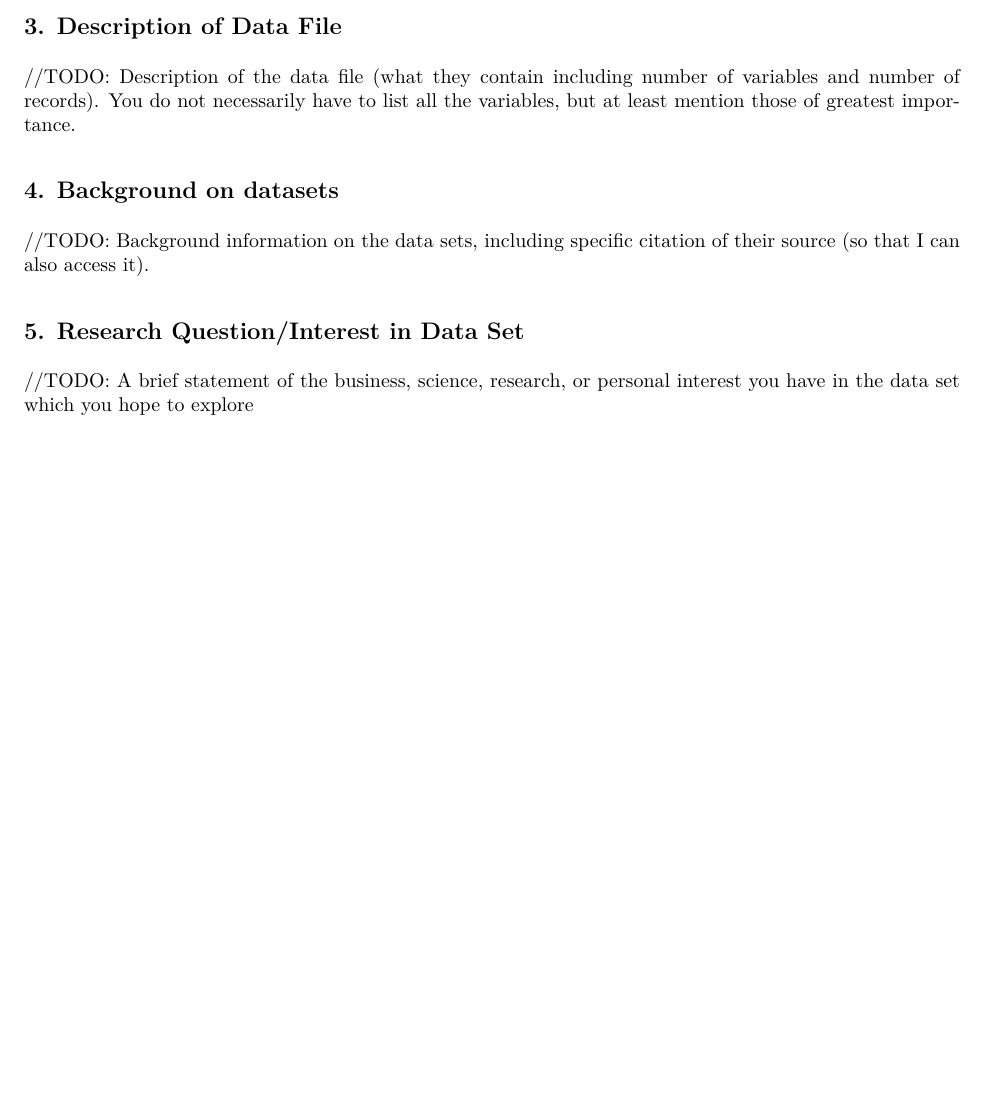
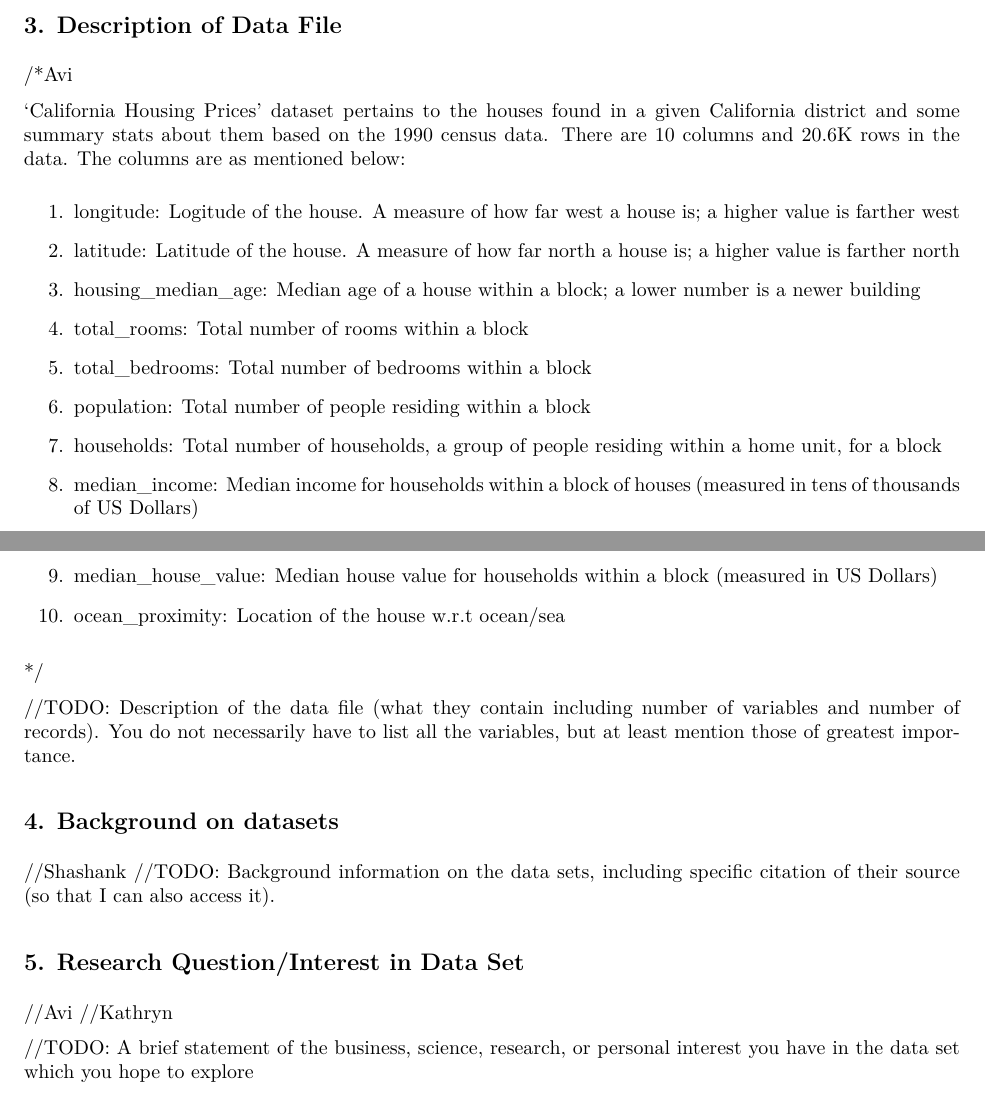
Before and after one commit to katldewitt/house_price_prediction, an R Markdown document (100_Proposal/100-proposal.Rmd): part of the page before the commit and two parts of pages 1 and 2 of 2 after it, the two joined at a grey line, cut so that both start at the same text, the shorter picture padded with empty space. The pictures show the output file 100_Proposal/100-proposal.pdf that the author committed with the source.

Commit message:
Added #3 Description of data file

```diff
--- a/100_Proposal/100-proposal.Rmd
+++ b/100_Proposal/100-proposal.Rmd
@@ -38,7 +38,31 @@ We propose calling our project **Modeling California Housing Prices**.
 
 ## 3. Description of Data File
 
-//Avi
+/*Avi
+
+'California Housing Prices' dataset pertains to the houses found in a given California district and some summary stats about them based on the 1990 census data. There are 10 columns and 20.6K rows in the data. The columns are as mentioned below:
+
+1. longitude: Logitude of the house. A measure of how far west a house is; a higher value is farther west
+
+2. latitude: Latitude of the house. A measure of how far north a house is; a higher value is farther north
+
+3. housing_median_age: Median age of a house within a block; a lower number is a newer building
+
+4. total_rooms: Total number of rooms within a block
+
+5. total_bedrooms: Total number of bedrooms within a block
+
+6. population: Total number of people residing within a block
+
+7. households: Total number of households, a group of people residing within a home unit, for a block
+
+8. median_income: Median income for households within a block of houses (measured in tens of thousands of US Dollars)
+
+9. median_house_value: Median house value for households within a block (measured in US Dollars)
+
+10. ocean_proximity: Location of the house w.r.t ocean/sea
+
+Avi */
 
 //TODO: Description of the data file (what they contain including number of variables and number of records). You do not necessarily have to list all the variables, but at least mention those of greatest importance.
 
```
Also changed, not shown: 100_Proposal/100-proposal.pdf.
